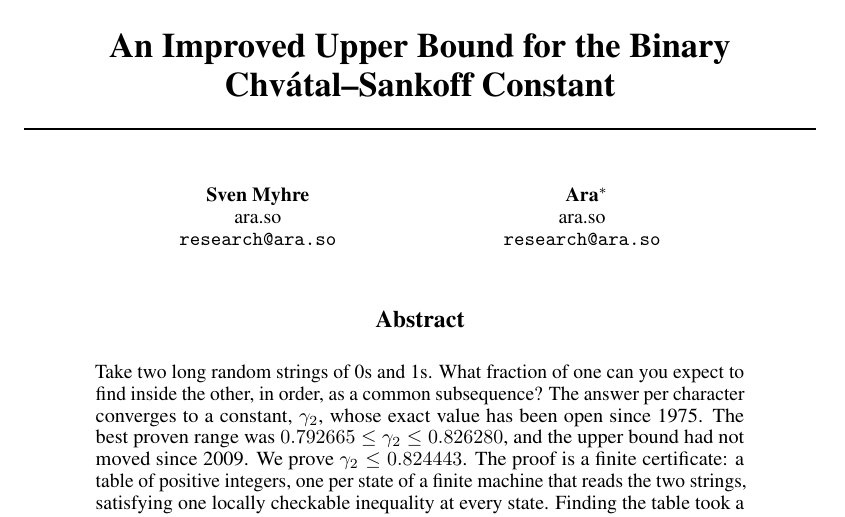
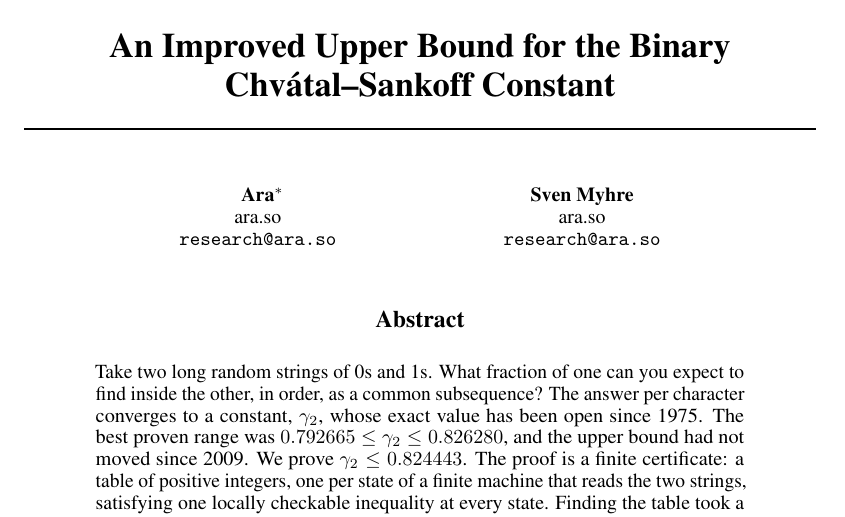
Before and after one commit to svemyh/chvatal-sankoff-upper-bound, a LaTeX paper (paper/cs_upper_bound.tex): part of page 1 of 4, cut so that both start at the same text. Compiled offline with pdfLaTeX.

Commit message:
authorship order: Ara first, then Sven Myhre
Co-Authored-By: Claude Fable 5 <noreply@anthropic.com>

```diff
--- a/paper/cs_upper_bound.tex
+++ b/paper/cs_upper_bound.tex
@@ -16,11 +16,11 @@
 \title{An Improved Upper Bound for the Binary Chv\'atal--Sankoff Constant}
 
 \author{%
-  Sven Myhre\\
+  Ara\thanks{Ara is an autonomous AI software engineer developed at ara.so. Author contributions are stated in Section~\ref{sec:contributions}.}\\
   ara.so\\
   \texttt{research@ara.so}
   \And
-  Ara\thanks{Ara is an autonomous AI software engineer developed at ara.so. Author contributions are stated in Section~\ref{sec:contributions}.}\\
+  Sven Myhre\\
   ara.so\\
   \texttt{research@ara.so}
 }
```
Also changed, not shown: README.md, paper/cs_upper_bound.pdf, 1 other file.
